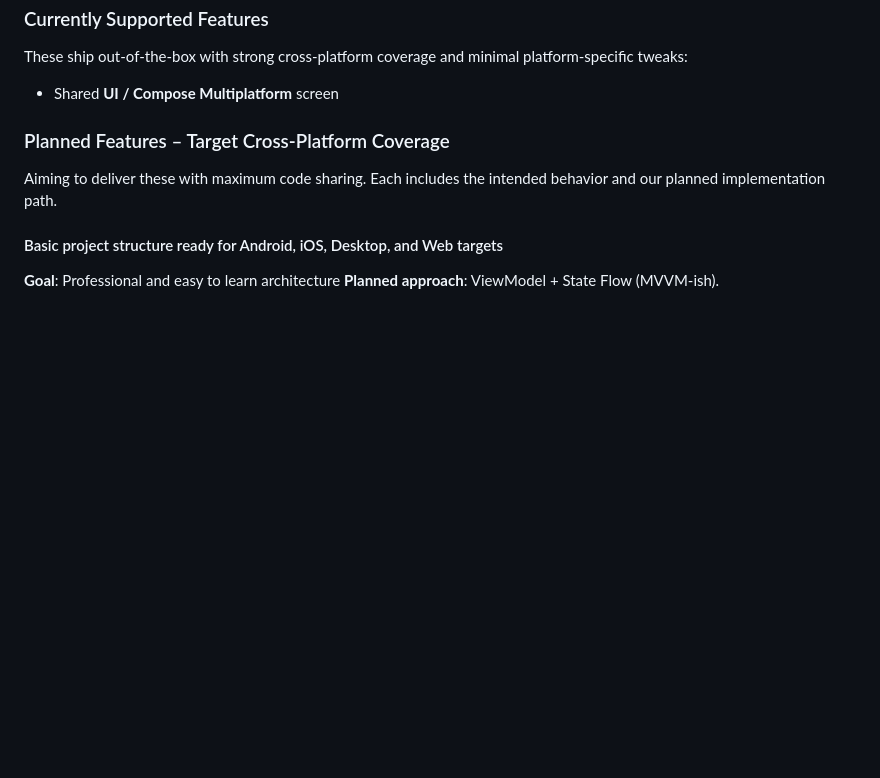
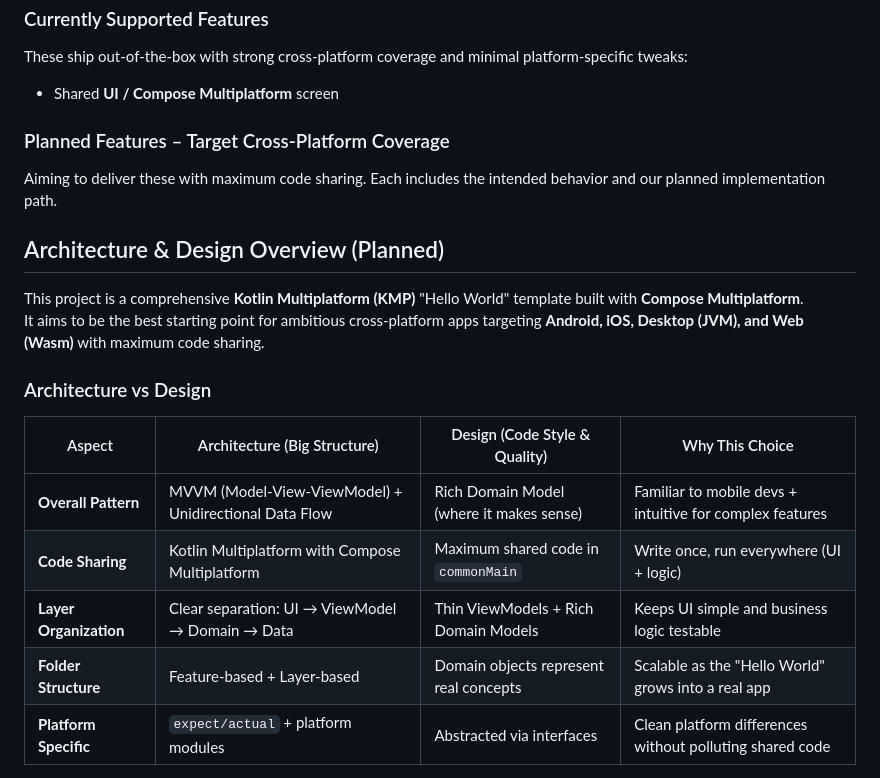
Before and after one commit to MightyJoe/best_hello_world_kmp, a Markdown page: README.md, the part around one of its changes. GitHub-like rendering; blank space fills up the shorter version.

```diff
--- a/README.md
+++ b/README.md
@@ -25,6 +25,18 @@ These ship out-of-the-box with strong cross-platform coverage and minimal platfo
 
 Aiming to deliver these with maximum code sharing. Each includes the intended behavior and our planned implementation path.
 
-#### Basic project structure ready for Android, iOS, Desktop, and Web targets
-**Goal**: Professional and easy to learn architecture
-**Planned approach**: ViewModel + State Flow (MVVM-ish).
+## Architecture & Design Overview (Planned)
+
+This project is a comprehensive **Kotlin Multiplatform (KMP)** "Hello World" template built with **Compose Multiplatform**.
+It aims to be the best starting point for ambitious cross-platform apps targeting **Android, iOS, Desktop (JVM), and Web (Wasm)** with maximum code sharing.
+
+### Architecture vs Design
+
+| Aspect                  | Architecture (Big Structure)                          | Design (Code Style & Quality)                          | Why This Choice |
+|-------------------------|-------------------------------------------------------|--------------------------------------------------------|-----------------|
+| **Overall Pattern**     | MVVM (Model-View-ViewModel) + Unidirectional Data Flow | Rich Domain Model (where it makes sense)              | Familiar to mobile devs + intuitive for complex features |
+| **Code Sharing**        | Kotlin Multiplatform with Compose Multiplatform       | Maximum shared code in `commonMain`                   | Write once, run everywhere (UI + logic) |
+| **Layer Organization**  | Clear separation: UI → ViewModel → Domain → Data     | Thin ViewModels + Rich Domain Models                  | Keeps UI simple and business logic testable |
+| **Folder Structure**    | Feature-based + Layer-based                           | Domain objects represent real concepts                | Scalable as the "Hello World" grows into a real app |
+| **Platform Specific**   | `expect/actual` + platform modules                    | Abstracted via interfaces                             | Clean platform differences without polluting shared code |
+
```
Also changed, not shown: other parts of README.md (+37 -0 lines).
